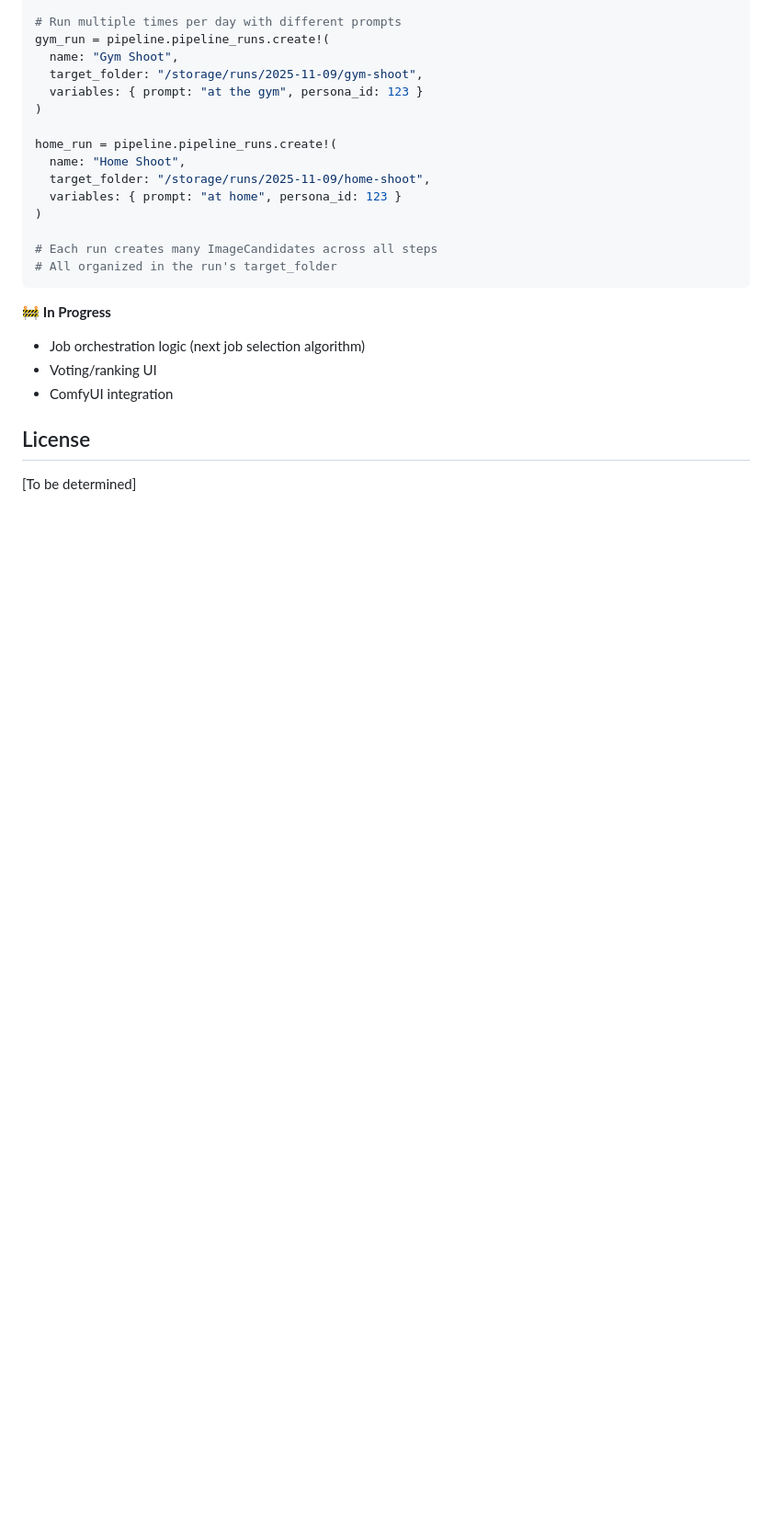
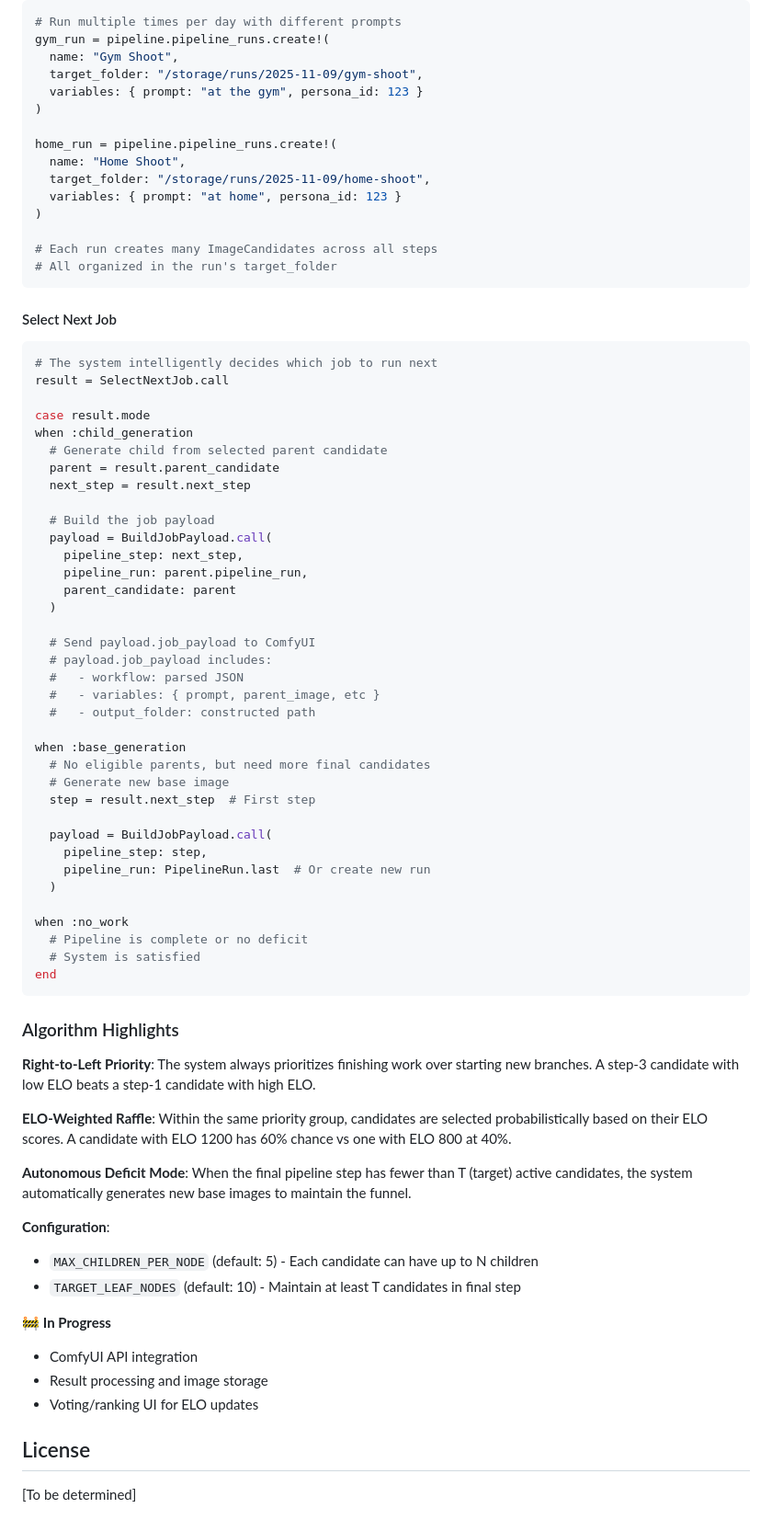
Before and after one commit to timlawrenz/turbo-carnival, a Markdown page: README.md, the part around one of its changes. Shown at 92% size. Rendered like a GitHub page; blank space fills up the shorter version.

````diff
--- a/README.md
+++ b/README.md
@@ -212,10 +242,63 @@ home_run = pipeline.pipeline_runs.create!(
 # All organized in the run's target_folder
 ```
 
+#### Select Next Job
+
+```ruby
+# The system intelligently decides which job to run next
+result = SelectNextJob.call
+
+case result.mode
+when :child_generation
+  # Generate child from selected parent candidate
+  parent = result.parent_candidate
+  next_step = result.next_step
+
+  # Build the job payload
+  payload = BuildJobPayload.call(
+    pipeline_step: next_step,
+    pipeline_run: parent.pipeline_run,
+    parent_candidate: parent
+  )
+
+  # Send payload.job_payload to ComfyUI
+  # payload.job_payload includes:
+  #   - workflow: parsed JSON
+  #   - variables: { prompt, parent_image, etc }
+  #   - output_folder: constructed path
+
+when :base_generation
+  # No eligible parents, but need more final candidates
+  # Generate new base image
+  step = result.next_step  # First step
+
+  payload = BuildJobPayload.call(
+    pipeline_step: step,
+    pipeline_run: PipelineRun.last  # Or create new run
+  )
+
+when :no_work
+  # Pipeline is complete or no deficit
+  # System is satisfied
+end
+```
+
+### Algorithm Highlights
+
+**Right-to-Left Priority**: The system always prioritizes finishing work over starting new branches. A step-3 candidate with low ELO beats a step-1 candidate with high ELO.
+
+**ELO-Weighted Raffle**: Within the same priority group, candidates are selected probabilistically based on their ELO scores. A candidate with ELO 1200 has 60% chance vs one with ELO 800 at 40%.
+
+**Autonomous Deficit Mode**: When the final pipeline step has fewer than T (target) active candidates, the system automatically generates new base images to maintain the funnel.
+
+**Configuration**:
+- `MAX_CHILDREN_PER_NODE` (default: 5) - Each candidate can have up to N children
+- `TARGET_LEAF_NODES` (default: 10) - Maintain at least T candidates in final step
+
 🚧 **In Progress**
-- Job orchestration logic (next job selection algorithm)
-- Voting/ranking UI
-- ComfyUI integration
+- ComfyUI API integration
+- Result processing and image storage
+- Voting/ranking UI for ELO updates
 
 ## License
 
````
Also changed, not shown: other parts of README.md (+34 -4 lines).
